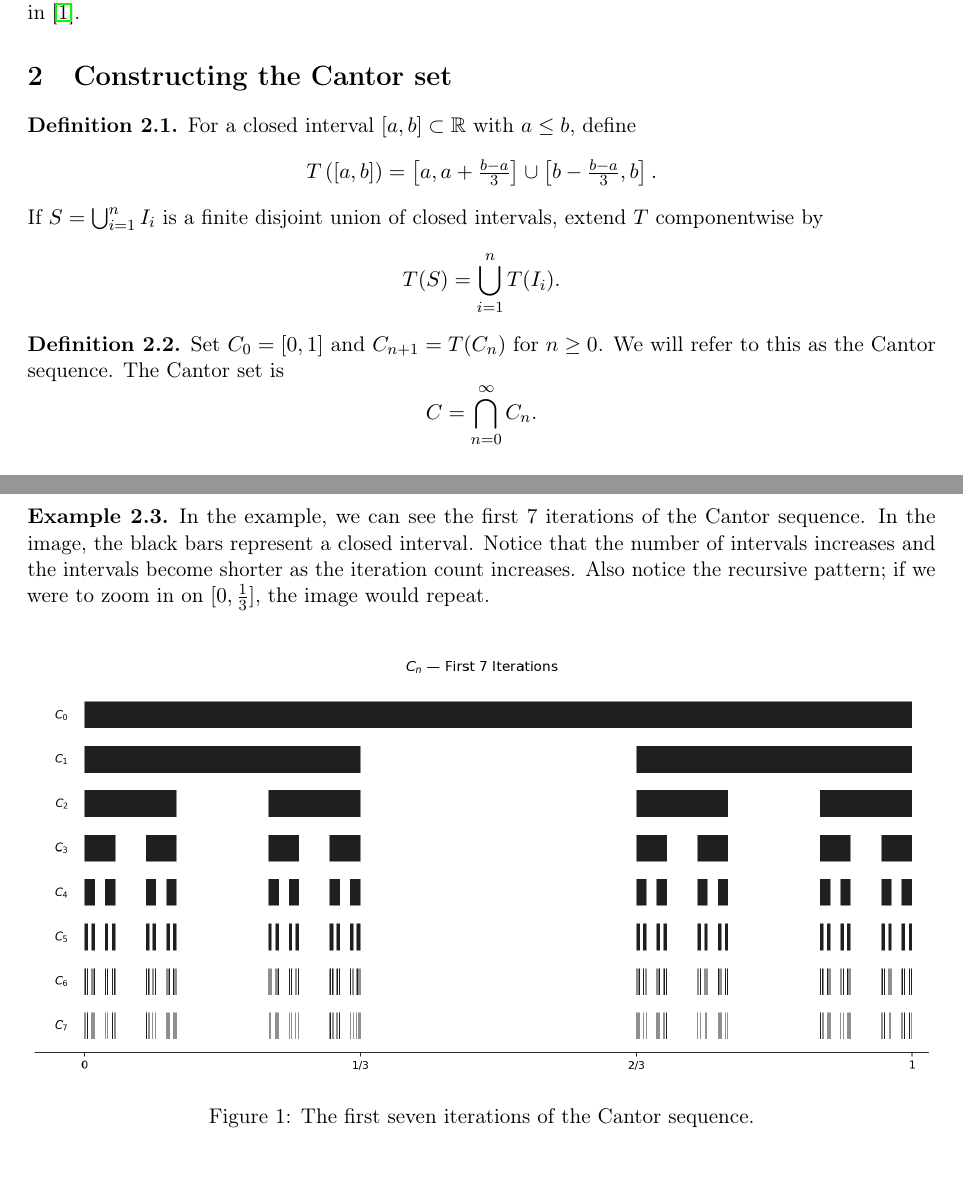
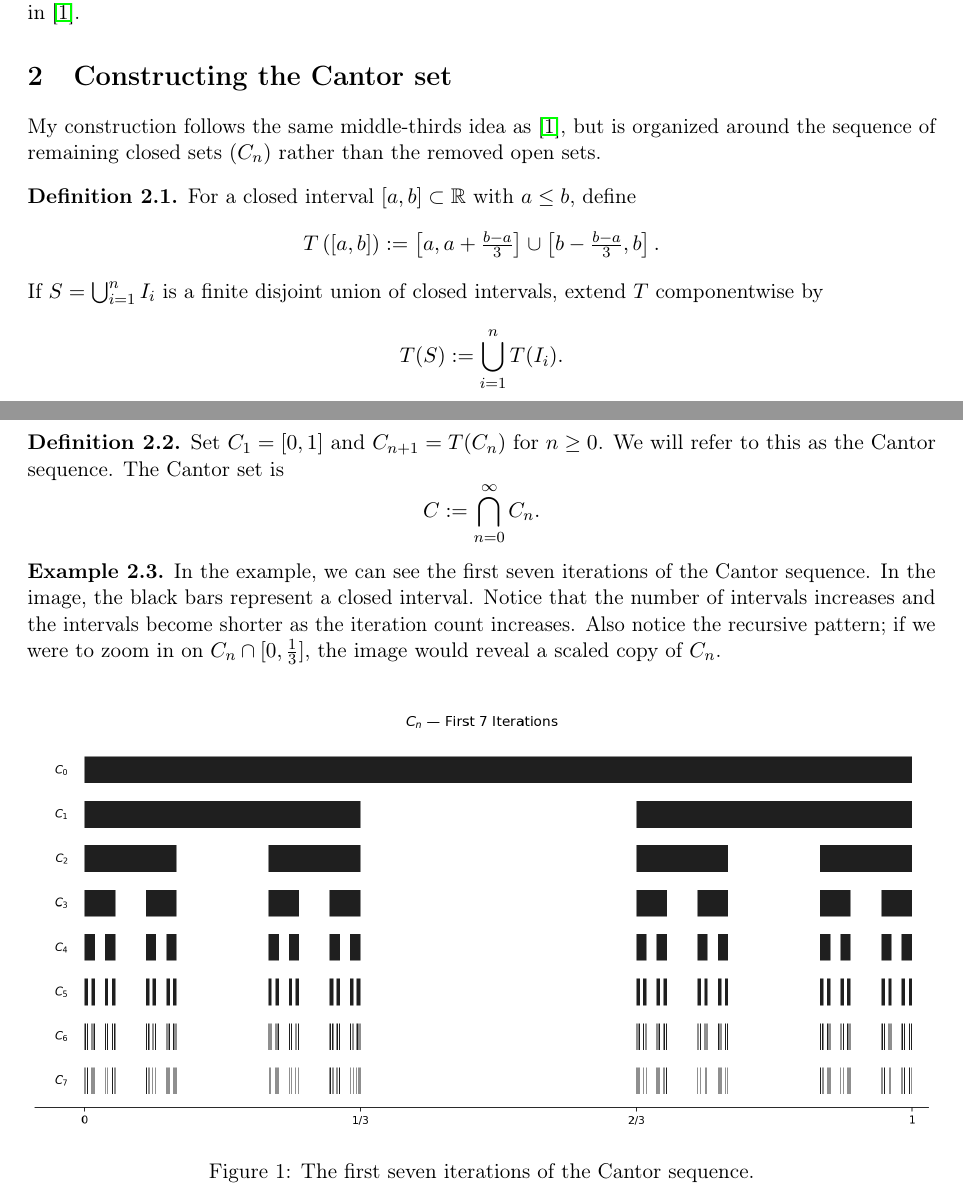
Before and after one commit to gweiks/math171WIM, a LaTeX paper (main.tex): two parts of pages 1 and 2 of 3, joined at a grey line, cut so that both start at the same text, the shorter picture padded with empty space. Compiled offline with pdfLaTeX.

Commit message:
Updates from Overleaf

```diff
--- a/main.tex
+++ b/main.tex
@@ -47,27 +47,28 @@ In this paper, we construct the Cantor set $C$ and prove the five key properties
 The paper is organized as follows. Section~\ref{sec:construction} constructs $C$ and proves a lemma describing the intermediate sets $C_n$. Section~\ref{sec:properties} proves the five key properties. This exposition follows the treatment in \cite{johnsonbaugh}.
 
 \section{Constructing the Cantor set}\label{sec:construction}
+My construction follows the same middle-thirds idea as \cite{johnsonbaugh}, but is organized around the sequence of remaining closed sets $(C_n)$ rather than the removed open sets.
 \begin{definition}
 For a closed interval $[a,b] \subset \R$ with $a \le b$, define
 \[
-    T\left([a,b]\right) = \left[a, a + \tfrac{b-a}{3}\right] \cup \left[b - \tfrac{b-a}{3}, b\right].
+    T\left([a,b]\right) := \left[a, a + \tfrac{b-a}{3}\right] \cup \left[b - \tfrac{b-a}{3}, b\right].
 \]
 If $S = \bigcup_{i=1}^{n} I_i$ is a finite disjoint union of closed intervals, extend $T$ componentwise by
 \[
-    T(S) = \bigcup_{i=1}^{n} T(I_i).
+    T(S) := \bigcup_{i=1}^{n} T(I_i).
 \]
 \end{definition}
 
 \begin{definition}
-Set $C_0 = [0,1]$ and $C_{n+1} = T(C_n)$ for $n \ge 0$. We will refer to this as the Cantor sequence. The Cantor set is
+Set $C_1 = [0,1]$ and $C_{n+1} = T(C_n)$ for $n \ge 0$. We will refer to this as the Cantor sequence. The Cantor set is
 \[
-    C =\bigcap_{n=0}^{\infty} C_n.
+    C :=\bigcap_{n=0}^{\infty} C_n.
 \]
 \end{definition}
 
 
 \begin{example}
-In the example, we can see the first 7 iterations of the Cantor sequence. In the image, the black bars represent a closed interval. Notice that the number of intervals increases and the intervals become shorter as the iteration count increases. Also notice the recursive pattern; if we were to zoom in on $[0,\frac{1}{3}]$, the image would repeat. \\
+In the example, we can see the first seven iterations of the Cantor sequence. In the image, the black bars represent a closed interval. Notice that the number of intervals increases and the intervals become shorter as the iteration count increases. Also notice the recursive pattern; if we were to zoom in on $C_n \cap [0,\frac{1}{3}]$, the image would reveal a scaled copy of $C_n$. \\
 
 
 \begin{figure}[h]
```
Also changed, not shown: main.tex (5 more changed lines).
